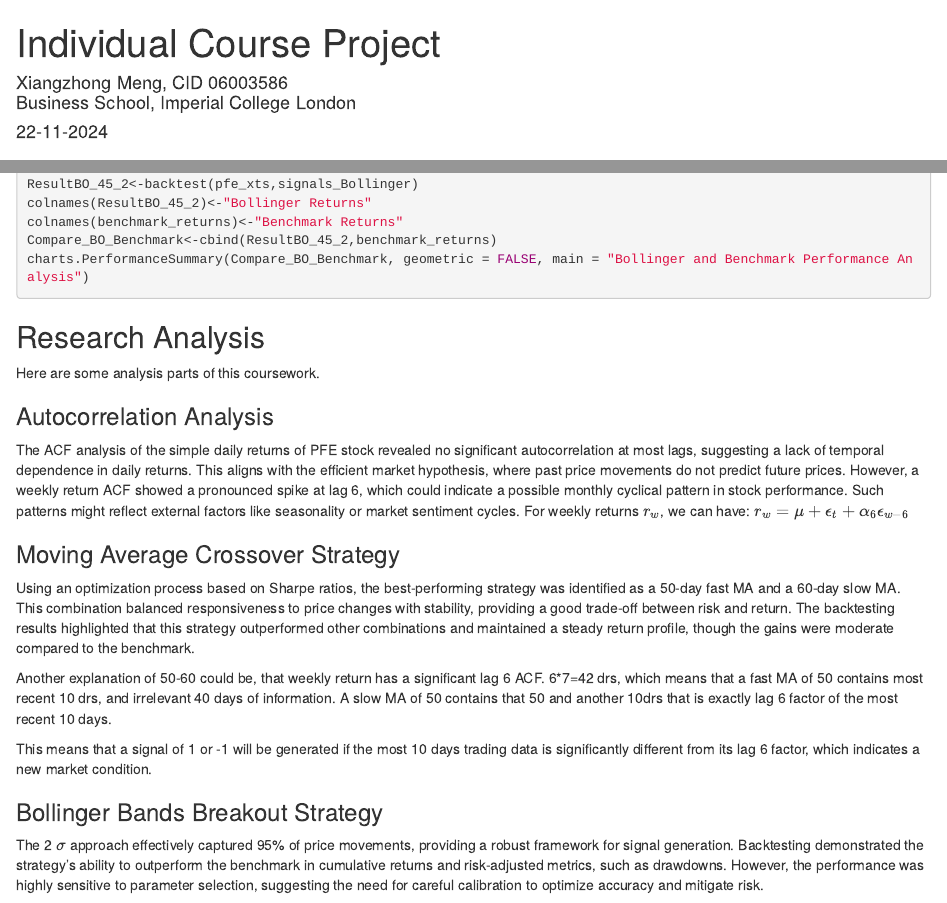
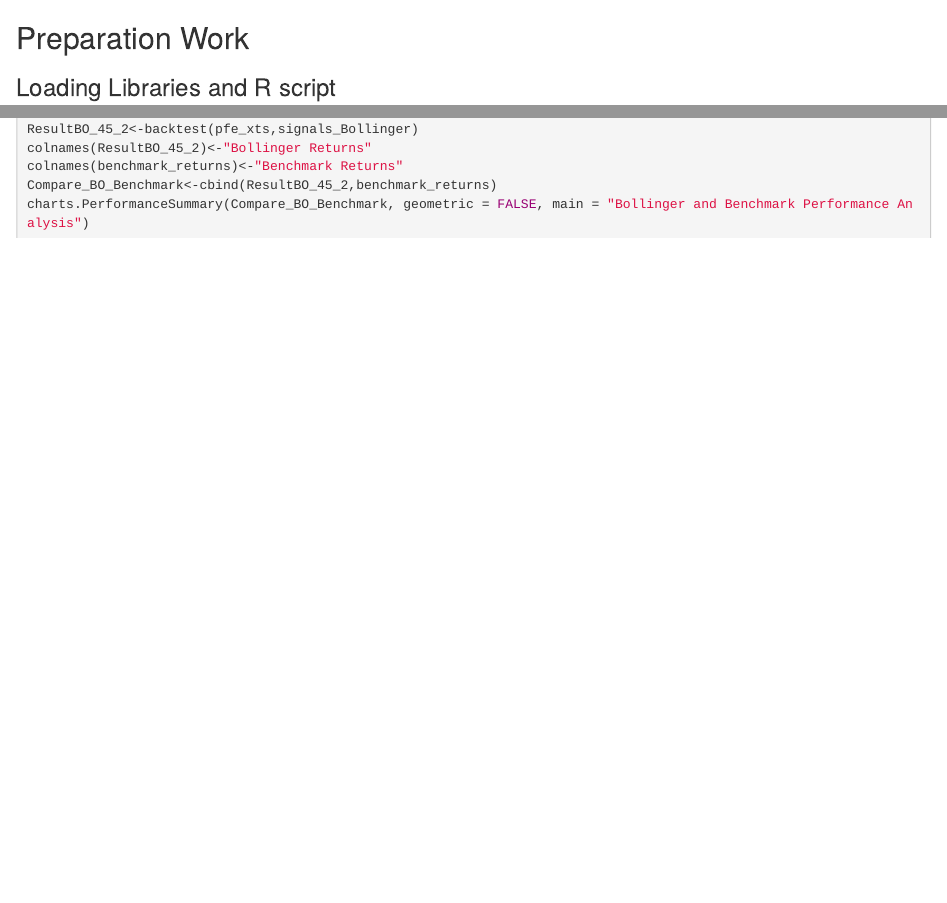
Before and after one commit to xm0207/Shaun-s-Project, an R Markdown document (Bollinger_Trading_Strategies.Rmd): the page in a window 1100 px wide, from its top, and a second part further down, joined at a grey line. Rendered offline with R 4.5, knitr and Pandoc, with nearby package versions; the code chunks are not run, so their results and figures are left out; both versions are drawn in the output format of the newer one.

Commit message:
Update Bollinger_Trading_Strategies.Rmd

````diff
--- a/Bollinger_Trading_Strategies.Rmd
+++ b/Bollinger_Trading_Strategies.Rmd
@@ -1,5 +0,0 @@
----
-title: Individual Course Project
-author: |
-  | Xiangzhong Meng, CID 06003586
-  | Business School, Imperial College London
@@ -14,8 +1,3 @@ output:
-\newpage
-\tableofcontents
-\listoffigures
-\listoftables
-\newpage
 
 ## Preparation Work
 
@@ -263,25 +245,3 @@ colnames(benchmark_returns)<-"Benchmark Returns"
 Compare_BO_Benchmark<-cbind(ResultBO_45_2,benchmark_returns)
 charts.PerformanceSummary(Compare_BO_Benchmark, geometric = FALSE, main = "Bollinger and Benchmark Performance Analysis")
 ```
-\newpage
-
-## Research Analysis
-Here are some analysis parts of this coursework.
-
-### Autocorrelation Analysis
-
-The ACF analysis of the simple daily returns of PFE stock revealed no significant autocorrelation at most lags, suggesting a lack of temporal dependence in daily returns. This aligns with the efficient market hypothesis, where past price movements do not predict future prices. However, a  weekly return ACF showed a pronounced spike at lag 6, which could indicate a possible monthly cyclical pattern in stock performance. Such patterns might reflect external factors like seasonality or market sentiment cycles.
-For weekly returns $r_w$, we can have:
-$r_w=\mu+\epsilon_t+\alpha_6\epsilon_{w-6}$
-
-### Moving Average Crossover Strategy
-
-Using an optimization process based on Sharpe ratios, the best-performing strategy was identified as a 50-day fast MA and a 60-day slow MA. This combination balanced responsiveness to price changes with stability, providing a good trade-off between risk and return. The backtesting results highlighted that this strategy outperformed other combinations and maintained a steady return profile, though the gains were moderate compared to the benchmark.
-
-Another explanation of 50-60 could be, that weekly return has a significant lag 6 ACF. 6*7=42 drs, which means that a fast MA of 50 contains most recent 10 drs, and irrelevant 40 days of information. A slow MA of 50 contains that 50 and another 10drs that is exactly lag 6 factor of the most recent 10 days.
-
-This means that a signal of 1 or -1 will be generated if the most 10 days trading data is significantly different from its lag 6 factor, which indicates a new market condition.
-
-### Bollinger Bands Breakout Strategy
-
-The 2 $\sigma$ approach effectively captured 95% of price movements, providing a robust framework for signal generation. Backtesting demonstrated the strategy's ability to outperform the benchmark in cumulative returns and risk-adjusted metrics, such as drawdowns. However, the performance was highly sensitive to parameter selection, suggesting the need for careful calibration to optimize accuracy and mitigate risk.
````
Also changed, not shown: Bollinger_Trading_Strategies.Rmd (8 more changed lines).
